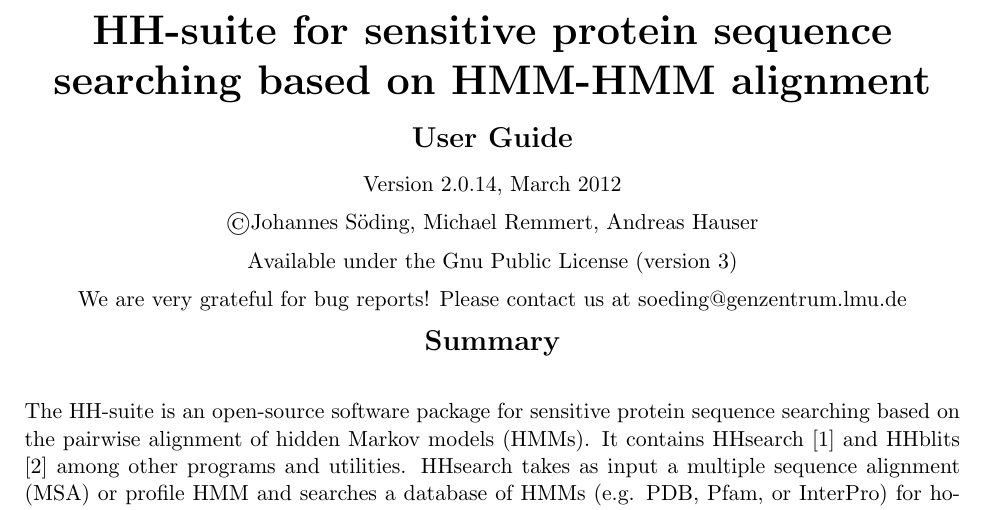
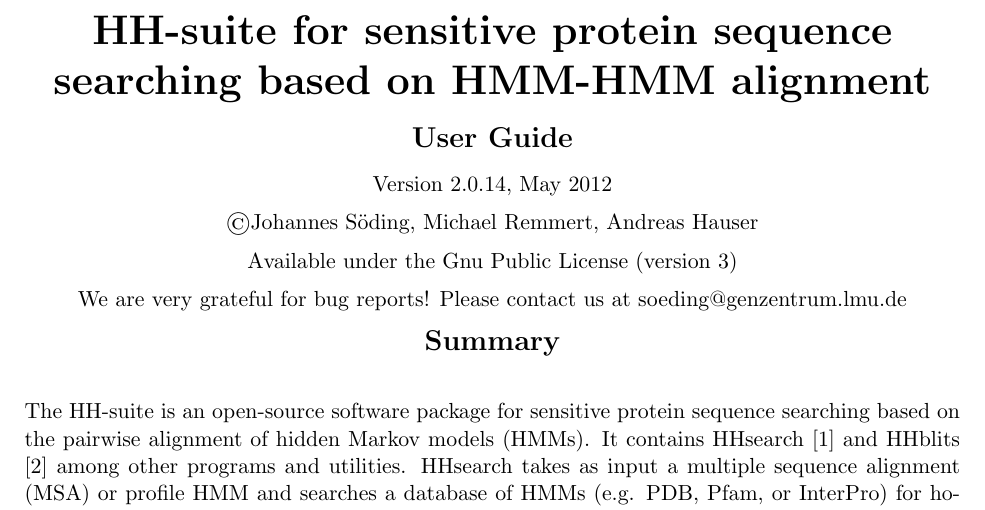
Before and after one commit to soedinglab/hh-suite, a LaTeX document (src/hhsuite-userguide.tex): part of page 1 of 45, cut so that both start at the same text. Compiled offline with pdfLaTeX.

Commit message:
Correct release to HHsuite version 2.0.14 (May 2012)

```diff
--- a/src/hhsuite-userguide.tex
+++ b/src/hhsuite-userguide.tex
@@ -51,7 +51,7 @@
 
 {\Large \bf User Guide}
 
-  Version 2.0.14, March 2012\\[2mm]
+  Version 2.0.14, May 2012\\[2mm]
 {\copyright  Johannes S\"oding, Michael Remmert, Andreas Hauser}\\[2mm]
 Available under the Gnu Public License (version 3)\\[2mm]
 We are very grateful for bug reports! Please contact us at soeding@genzentrum.lmu.de
```
Also changed, not shown: hhsuite-userguide.pdf, 12 other files.
